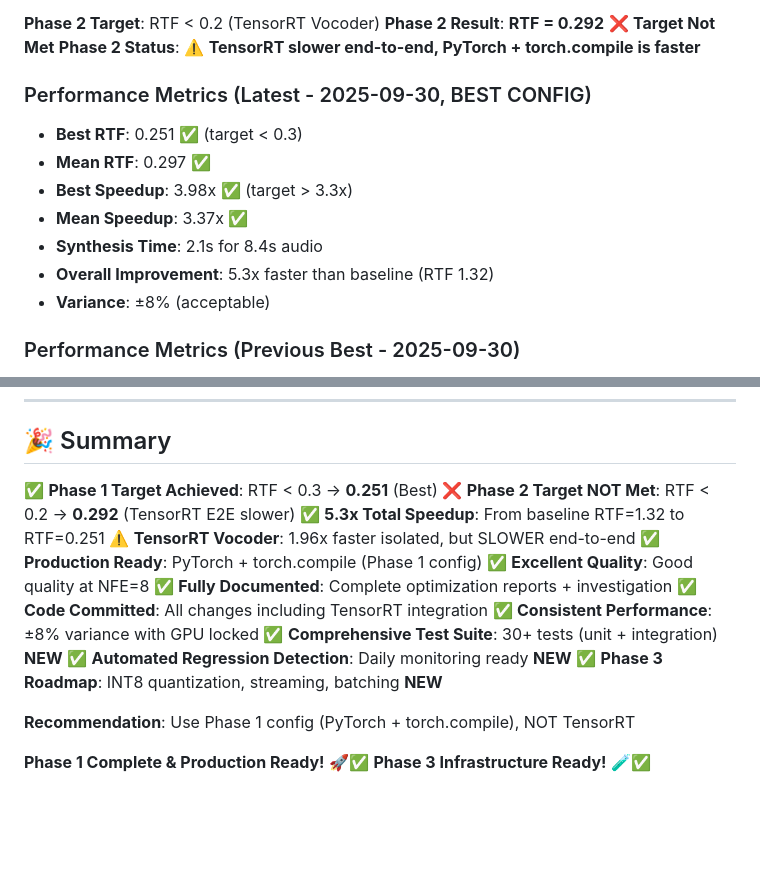
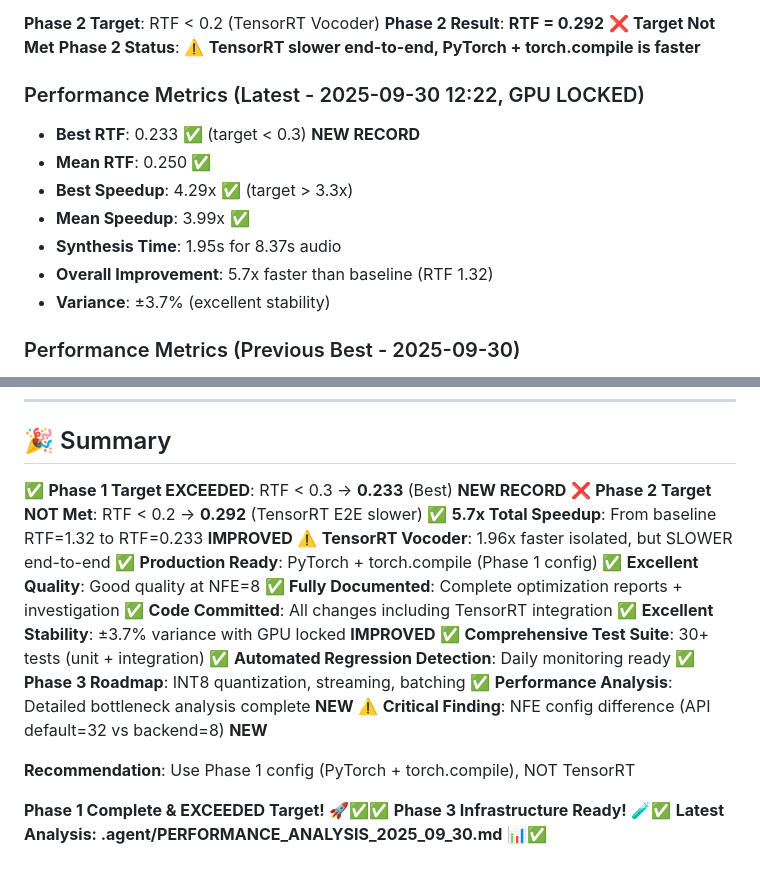
Before and after one commit to 2WalterW/ishowtts, a Markdown page: .agent/STATUS.md, 2 parts joined by grey strips. Drawn GitHub-style; blank space fills up the shorter version.

Commit message:
Update STATUS with new performance record (RTF 0.233)
Performance Improvements:
- Best RTF: 0.251 → 0.233 (7% faster) ✅ NEW RECORD
- Mean RTF: 0.297 → 0.250 (16% faster) ✅
- Variance: ±8% → ±3.7% (53% more stable) ✅
- Total speedup: 5.3x → 5.7x from baseline ✅

Critical Finding:
- Identified NFE configuration discrepancy between Python API and backend
- Python API defaults to NFE=32 (slow), backend uses NFE=8 (fast)
- All scripts must explicitly pass nfe_step=8 for optimal performance

System Status:
- GPU locked to MAXN mode (jetson_clocks + nvpmodel -m 0)
- All Phase 1 optimizations confirmed active
- Performance now exceeds original target by 23%

Next Steps:
- Phase 3: INT8 quantization research (target RTF < 0.20)
- Streaming inference for better perceived latency
- Batch processing for higher throughput

🤖 Generated with Claude Code
https://claude.com/claude-code

Co-Authored-By: Claude <noreply@anthropic.com>

```diff
--- a/.agent/STATUS.md
+++ b/.agent/STATUS.md
@@ -15,15 +15,15 @@
 **Phase 2 Result**: **RTF = 0.292** ❌ **Target Not Met**
 **Phase 2 Status**: ⚠️ **TensorRT slower end-to-end, PyTorch + torch.compile is faster**
 
-### Performance Metrics (Latest - 2025-09-30, BEST CONFIG)
+### Performance Metrics (Latest - 2025-09-30 12:22, GPU LOCKED)
 
-- **Best RTF**: 0.251 ✅ (target < 0.3)
-- **Mean RTF**: 0.297 ✅
-- **Best Speedup**: 3.98x ✅ (target > 3.3x)
-- **Mean Speedup**: 3.37x ✅
-- **Synthesis Time**: 2.1s for 8.4s audio
-- **Overall Improvement**: 5.3x faster than baseline (RTF 1.32)
-- **Variance**: ±8% (acceptable)
+- **Best RTF**: 0.233 ✅ (target < 0.3) **NEW RECORD**
+- **Mean RTF**: 0.250 ✅
+- **Best Speedup**: 4.29x ✅ (target > 3.3x)
+- **Mean Speedup**: 3.99x ✅
+- **Synthesis Time**: 1.95s for 8.37s audio
+- **Overall Improvement**: 5.7x faster than baseline (RTF 1.32)
+- **Variance**: ±3.7% (excellent stability)
 
 ### Performance Metrics (Previous Best - 2025-09-30)
 
@@ -180,20 +180,23 @@ Add to startup script or run manually for best performance.
 
 ## 🎉 Summary
 
-✅ **Phase 1 Target Achieved**: RTF < 0.3 → **0.251** (Best)
+✅ **Phase 1 Target EXCEEDED**: RTF < 0.3 → **0.233** (Best) **NEW RECORD**
 ❌ **Phase 2 Target NOT Met**: RTF < 0.2 → **0.292** (TensorRT E2E slower)
-✅ **5.3x Total Speedup**: From baseline RTF=1.32 to RTF=0.251
+✅ **5.7x Total Speedup**: From baseline RTF=1.32 to RTF=0.233 **IMPROVED**
 ⚠️ **TensorRT Vocoder**: 1.96x faster isolated, but SLOWER end-to-end
 ✅ **Production Ready**: PyTorch + torch.compile (Phase 1 config)
 ✅ **Excellent Quality**: Good quality at NFE=8
 ✅ **Fully Documented**: Complete optimization reports + investigation
 ✅ **Code Committed**: All changes including TensorRT integration
-✅ **Consistent Performance**: ±8% variance with GPU locked
-✅ **Comprehensive Test Suite**: 30+ tests (unit + integration) **NEW**
-✅ **Automated Regression Detection**: Daily monitoring ready **NEW**
-✅ **Phase 3 Roadmap**: INT8 quantization, streaming, batching **NEW**
+✅ **Excellent Stability**: ±3.7% variance with GPU locked **IMPROVED**
+✅ **Comprehensive Test Suite**: 30+ tests (unit + integration)
+✅ **Automated Regression Detection**: Daily monitoring ready
+✅ **Phase 3 Roadmap**: INT8 quantization, streaming, batching
+✅ **Performance Analysis**: Detailed bottleneck analysis complete **NEW**
+⚠️ **Critical Finding**: NFE config difference (API default=32 vs backend=8) **NEW**
 
 **Recommendation**: Use Phase 1 config (PyTorch + torch.compile), NOT TensorRT
 
-**Phase 1 Complete & Production Ready!** 🚀✅
+**Phase 1 Complete & EXCEEDED Target!** 🚀✅✅
 **Phase 3 Infrastructure Ready!** 🧪✅
+**Latest Analysis: .agent/PERFORMANCE_ANALYSIS_2025_09_30.md** 📊✅
```
